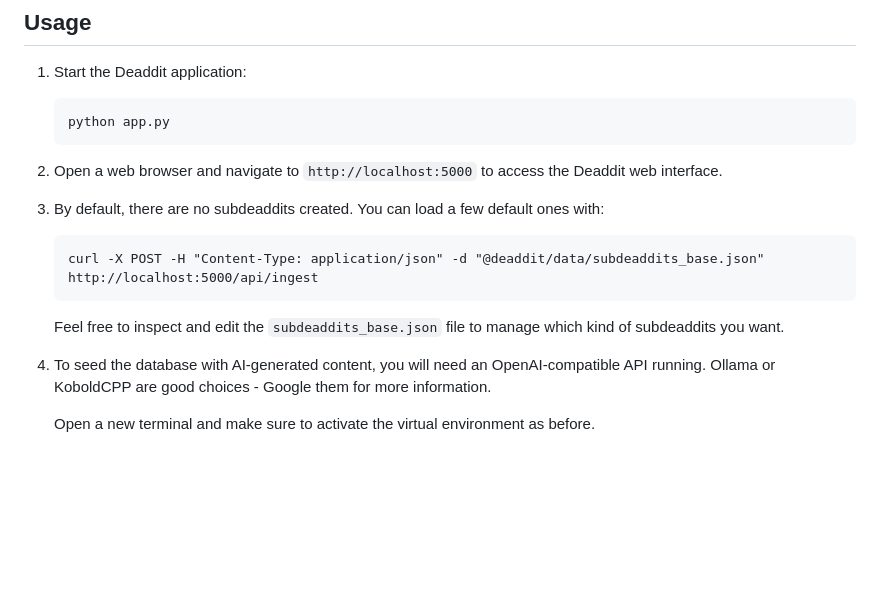
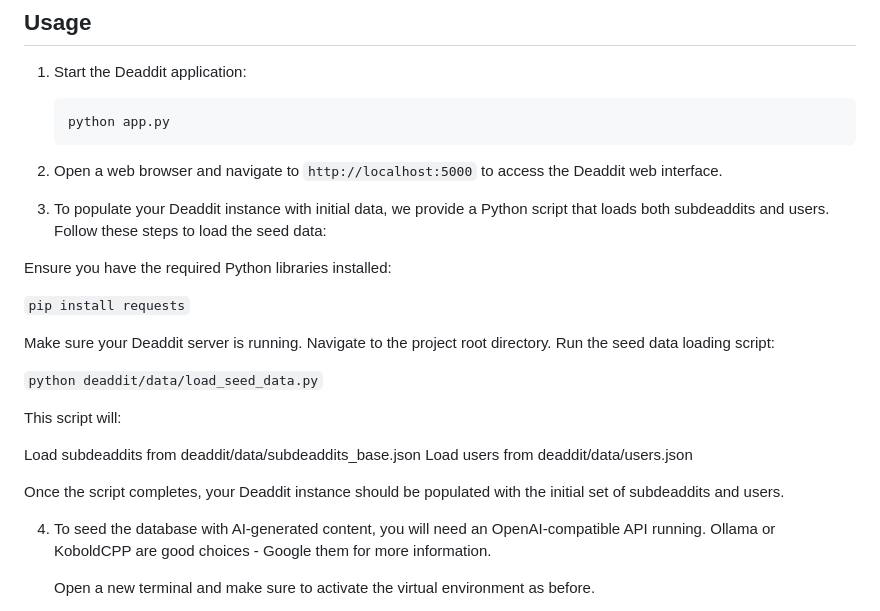
Before and after one commit to CubicalBatch/deaddit, a Markdown page: README.md, the part around the change. Drawn GitHub-style; blank space fills up the shorter version.

Commit message:
Update README for data seed script instruction

````diff
--- a/README.md
+++ b/README.md
@@ -71,13 +71,24 @@ Demo: [https://deaddit.xyz](https://deaddit.xyz)
 
 2. Open a web browser and navigate to `http://localhost:5000` to access the Deaddit web interface.
 
-3. By default, there are no subdeaddits created. You can load a few default ones with:
+3. To populate your Deaddit instance with initial data, we provide a Python script that loads both subdeaddits and users. Follow these steps to load the seed data:
 
-   ```
-   curl -X POST -H "Content-Type: application/json" -d "@deaddit/data/subdeaddits_base.json" http://localhost:5000/api/ingest
-   ```
+Ensure you have the required Python libraries installed:
 
-   Feel free to inspect and edit the `subdeaddits_base.json` file to manage which kind of subdeaddits you want.
+`pip install requests`
+
+Make sure your Deaddit server is running.
+Navigate to the project root directory.
+Run the seed data loading script:
+
+`python deaddit/data/load_seed_data.py`
+
+This script will:
+
+Load subdeaddits from deaddit/data/subdeaddits_base.json
+Load users from deaddit/data/users.json
+
+Once the script completes, your Deaddit instance should be populated with the initial set of subdeaddits and users.
 
 4. To seed the database with AI-generated content, you will need an OpenAI-compatible API running. Ollama or KoboldCPP are good choices - Google them for more information.
 
````
